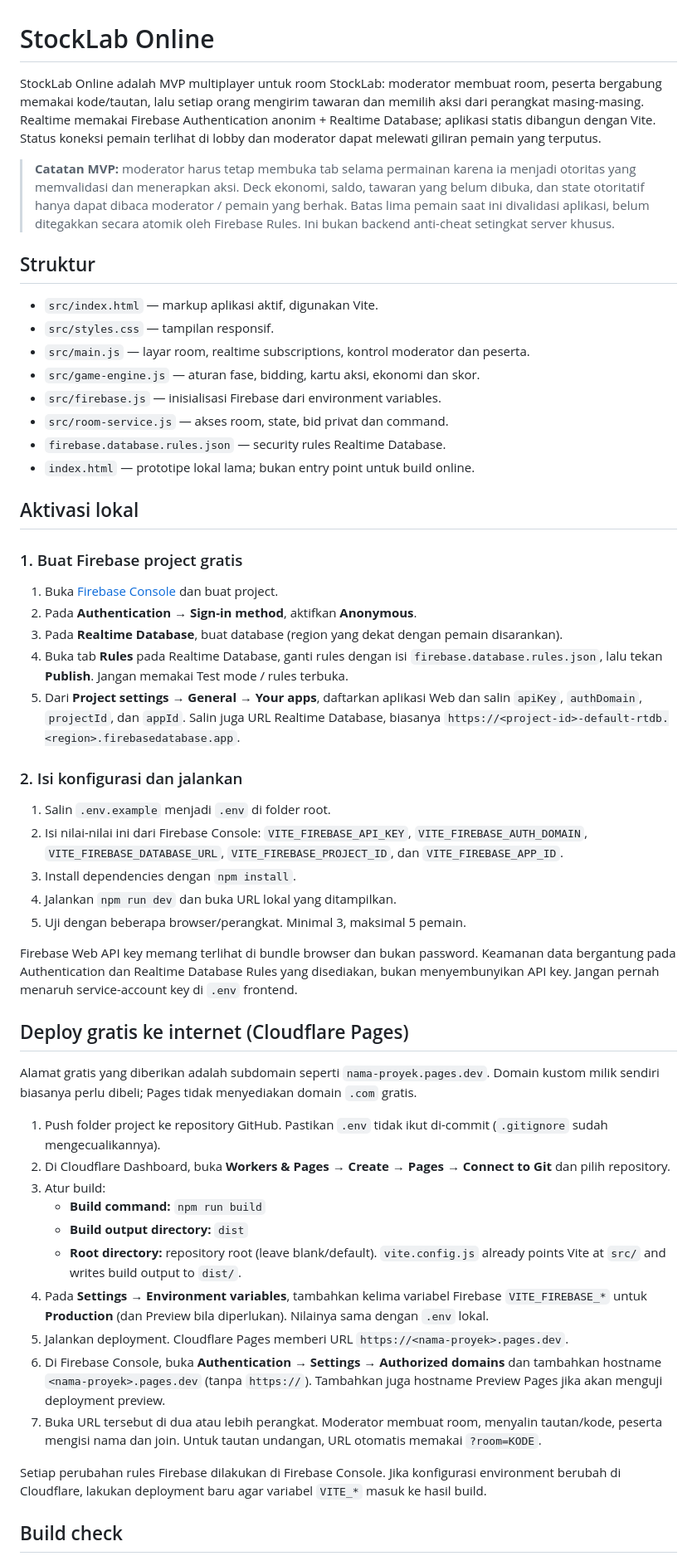
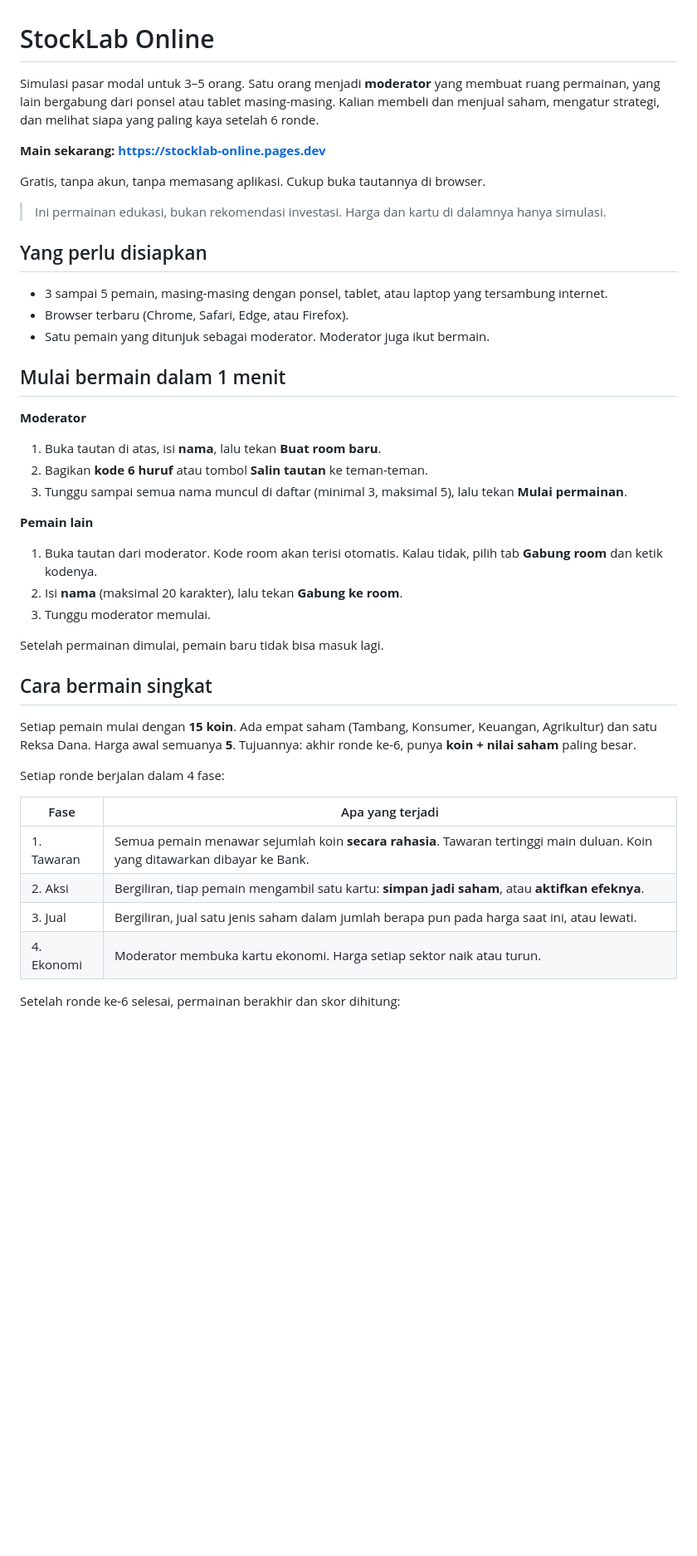
Before and after one commit to rizkifadlillah1707-code/Stocklabonline, a Markdown page: README.md, the part around one of its changes. Shown at 83% size. Rendered like a GitHub page; blank space fills up the shorter version.

```diff
--- a/README.md
+++ b/README.md
@@ -1,56 +1,45 @@
 # StockLab Online
 
-StockLab Online adalah MVP multiplayer untuk room StockLab: moderator membuat room, peserta bergabung memakai kode/tautan, lalu setiap orang mengirim tawaran dan memilih aksi dari perangkat masing-masing. Realtime memakai Firebase Authentication anonim + Realtime Database; aplikasi statis dibangun dengan Vite. Status koneksi pemain terlihat di lobby dan moderator dapat melewati giliran pemain yang terputus.
+Simulasi pasar modal untuk 3–5 orang. Satu orang menjadi **moderator** yang membuat ruang permainan, yang lain bergabung dari ponsel atau tablet masing-masing. Kalian membeli dan menjual saham, mengatur strategi, dan melihat siapa yang paling kaya setelah 6 ronde.
 
-> **Catatan MVP:** moderator harus tetap membuka tab selama permainan karena ia menjadi otoritas yang memvalidasi dan menerapkan aksi. Deck ekonomi, saldo, tawaran yang belum dibuka, dan state otoritatif hanya dapat dibaca moderator / pemain yang berhak. Batas lima pemain saat ini divalidasi aplikasi, belum ditegakkan secara atomik oleh Firebase Rules. Ini bukan backend anti-cheat setingkat server khusus.
+**Main sekarang: https://stocklab-online.pages.dev**
 
-## Struktur
+Gratis, tanpa akun, tanpa memasang aplikasi. Cukup buka tautannya di browser.
 
-- `src/index.html` — markup aplikasi aktif, digunakan Vite.
-- `src/styles.css` — tampilan responsif.
-- `src/main.js` — layar room, realtime subscriptions, kontrol moderator dan peserta.
-- `src/game-engine.js` — aturan fase, bidding, kartu aksi, ekonomi dan skor.
-- `src/firebase.js` — inisialisasi Firebase dari environment variables.
-- `src/room-service.js` — akses room, state, bid privat dan command.
-- `firebase.database.rules.json` — security rules Realtime Database.
-- `index.html` — prototipe lokal lama; bukan entry point untuk build online.
+> Ini permainan edukasi, bukan rekomendasi investasi. Harga dan kartu di dalamnya hanya simulasi.
 
-## Aktivasi lokal
+## Yang perlu disiapkan
 
-### 1. Buat Firebase project gratis
+- 3 sampai 5 pemain, masing-masing dengan ponsel, tablet, atau laptop yang tersambung internet.
+- Browser terbaru (Chrome, Safari, Edge, atau Firefox).
+- Satu pemain yang ditunjuk sebagai moderator. Moderator juga ikut bermain.
 
-1. Buka [Firebase Console](https://console.firebase.google.com/) dan buat project.
-2. Pada **Authentication → Sign-in method**, aktifkan **Anonymous**.
-3. Pada **Realtime Database**, buat database (region yang dekat dengan pemain disarankan).
-4. Buka tab **Rules** pada Realtime Database, ganti rules dengan isi `firebase.database.rules.json`, lalu tekan **Publish**. Jangan memakai Test mode / rules terbuka.
-5. Dari **Project settings → General → Your apps**, daftarkan aplikasi Web dan salin `apiKey`, `authDomain`, `projectId`, dan `appId`. Salin juga URL Realtime Database, biasanya `https://<project-id>-default-rtdb.<region>.firebasedatabase.app`.
+## Mulai bermain dalam 1 menit
 
-### 2. Isi konfigurasi dan jalankan
+**Moderator**
+1. Buka tautan di atas, isi **nama**, lalu tekan **Buat room baru**.
+2. Bagikan **kode 6 huruf** atau tombol **Salin tautan** ke teman-teman.
+3. Tunggu sampai semua nama muncul di daftar (minimal 3, maksimal 5), lalu tekan **Mulai permainan**.
 
-1. Salin `.env.example` menjadi `.env` di folder root.
-2. Isi nilai-nilai ini dari Firebase Console: `VITE_FIREBASE_API_KEY`, `VITE_FIREBASE_AUTH_DOMAIN`, `VITE_FIREBASE_DATABASE_URL`, `VITE_FIREBASE_PROJECT_ID`, dan `VITE_FIREBASE_APP_ID`.
-3. Install dependencies dengan `npm install`.
-4. Jalankan `npm run dev` dan buka URL lokal yang ditampilkan.
-5. Uji dengan beberapa browser/perangkat. Minimal 3, maksimal 5 pemain.
+**Pemain lain**
+1. Buka tautan dari moderator. Kode room akan terisi otomatis. Kalau tidak, pilih tab **Gabung room** dan ketik kodenya.
+2. Isi **nama** (maksimal 20 karakter), lalu tekan **Gabung ke room**.
+3. Tunggu moderator memulai.
 
-Firebase Web API key memang terlihat di bundle browser dan bukan password. Keamanan data bergantung pada Authentication dan Realtime Database Rules yang disediakan, bukan menyembunyikan API key. Jangan pernah menaruh service-account key di `.env` frontend.
+Setelah permainan dimulai, pemain baru tidak bisa masuk lagi.
 
-## Deploy gratis ke internet (Cloudflare Pages)
+## Cara bermain singkat
 
-Alamat gratis yang diberikan adalah subdomain seperti `nama-proyek.pages.dev`. Domain kustom milik sendiri biasanya perlu dibeli; Pages tidak menyediakan domain `.com` gratis.
+Setiap pemain mulai dengan **15 koin**. Ada empat saham (Tambang, Konsumer, Keuangan, Agrikultur) dan satu Reksa Dana. Harga awal semuanya **5**. Tujuannya: akhir ronde ke-6, punya **koin + nilai saham** paling besar.
 
-1. Push folder project ke repository GitHub. Pastikan `.env` tidak ikut di-commit (`.gitignore` sudah mengecualikannya).
-2. Di Cloudflare Dashboard, buka **Workers & Pages → Create → Pages → Connect to Git** dan pilih repository.
-3. Atur build:
-   - **Build command:** `npm run build`
-   - **Build output directory:** `dist`
-   - **Root directory:** repository root (leave blank/default). `vite.config.js` already points Vite at `src/` and writes build output to `dist/`.
-4. Pada **Settings → Environment variables**, tambahkan kelima variabel Firebase `VITE_FIREBASE_*` untuk **Production** (dan Preview bila diperlukan). Nilainya sama dengan `.env` lokal.
-5. Jalankan deployment. Cloudflare Pages memberi URL `https://<nama-proyek>.pages.dev`.
-6. Di Firebase Console, buka **Authentication → Settings → Authorized domains** dan tambahkan hostname `<nama-proyek>.pages.dev` (tanpa `https://`). Tambahkan juga hostname Preview Pages jika akan menguji deployment preview.
-7. Buka URL tersebut di dua atau lebih perangkat. Moderator membuat room, menyalin tautan/kode, peserta mengisi nama dan join. Untuk tautan undangan, URL otomatis memakai `?room=KODE`.
+Setiap ronde berjalan dalam 4 fase:
 
-Setiap perubahan rules Firebase dilakukan di Firebase Console. Jika konfigurasi environment berubah di Cloudflare, lakukan deployment baru agar variabel `VITE_*` masuk ke hasil build.
+| Fase | Apa yang terjadi |
+|---|---|
+| 1. Tawaran | Semua pemain menawar sejumlah koin **secara rahasia**. Tawaran tertinggi main duluan. Koin yang ditawarkan dibayar ke Bank. |
+| 2. Aksi | Bergiliran, tiap pemain mengambil satu kartu: **simpan jadi saham**, atau **aktifkan efeknya**. |
+| 3. Jual | Bergiliran, jual satu jenis saham dalam jumlah berapa pun pada harga saat ini, atau lewati. |
+| 4. Ekonomi | Moderator membuka kartu ekonomi. Harga setiap sektor naik atau turun. |
 
-## Build check
+Setelah ronde ke-6 selesai, permainan berakhir dan skor dihitung:
 
```
Also changed, not shown: other parts of README.md (+105 -4 lines), DEVELOPER.md (added, +121 -0 lines), NEXT_CHAT.md (+2 -1 lines).
